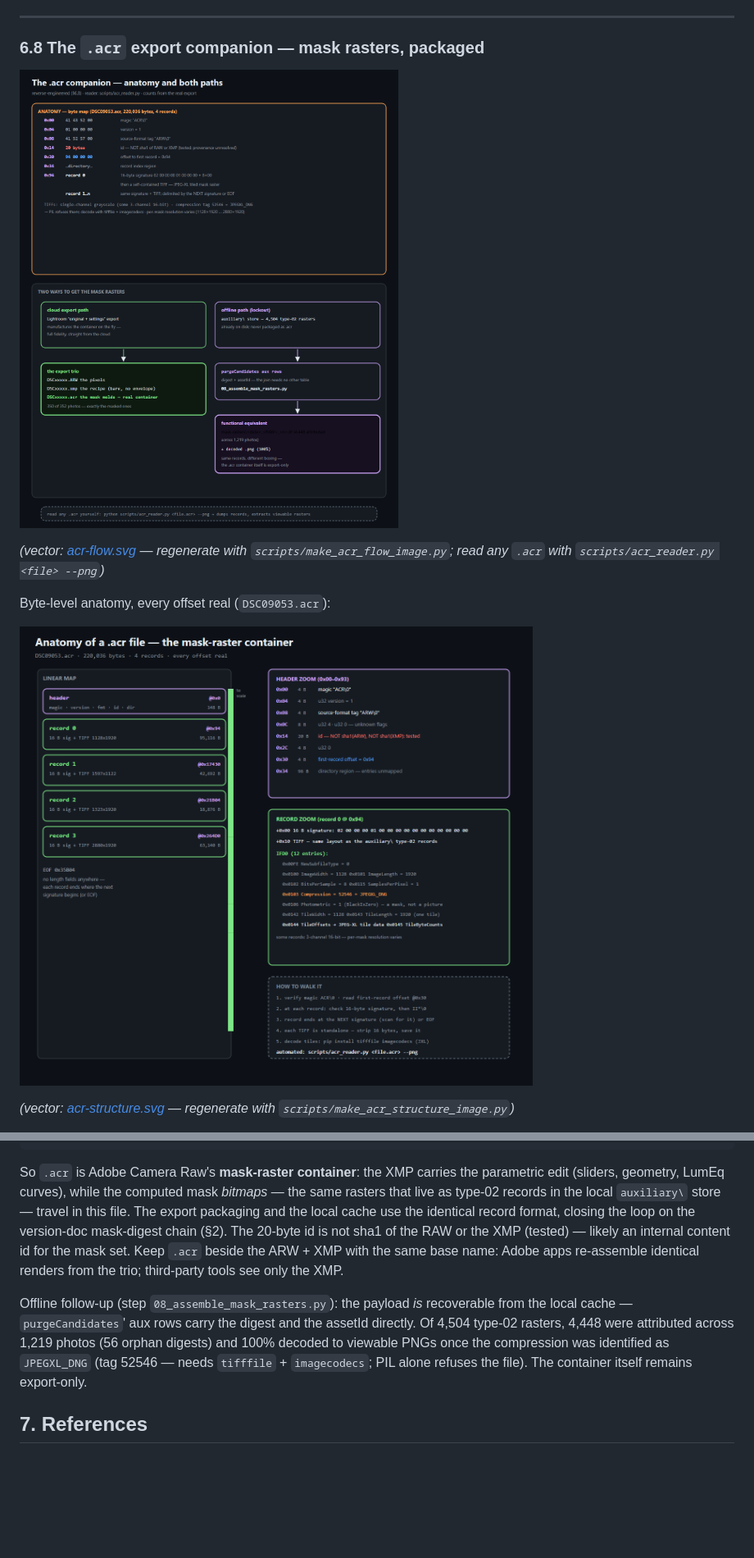
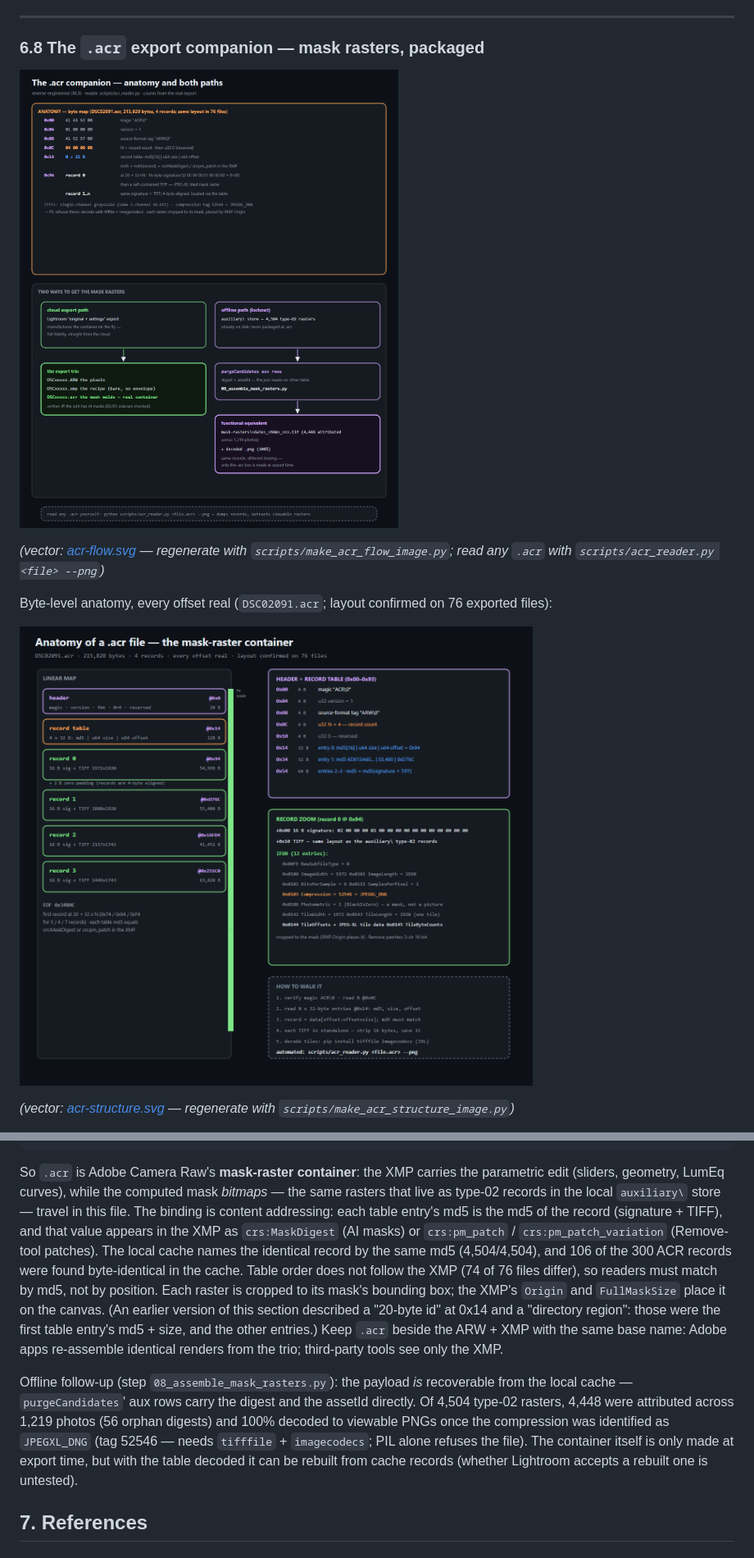
Before and after one commit to byronwai/lightroom-recovery, a Markdown page: docs/diagrams.md, 2 parts joined by grey strips. Shown at 82% size. GitHub-like rendering; pictures changed too: docs/assets/acr-flow.png, docs/assets/acr-structure.png; blank space fills up the shorter version.

```diff
--- a/docs/diagrams.md
+++ b/docs/diagrams.md
@@ -613,7 +613,7 @@ preserve information without breaking that rule for the *current* revision.
 `scripts/make_acr_flow_image.py`; read any `.acr` with
 `scripts/acr_reader.py <file> --png`)*
 
-Byte-level anatomy, every offset real (`DSC09053.acr`):
+Byte-level anatomy, every offset real (`DSC02091.acr`; layout confirmed on 76 exported files):
 
 ![.acr data structure](assets/acr-structure.png)
 
@@ -636,13 +649,20 @@ multiple records per file  ↔  multiple masks per photo
 So `.acr` is Adobe Camera Raw's **mask-raster container**: the XMP carries
 the parametric edit (sliders, geometry, LumEq curves), while the computed
 mask *bitmaps* — the same rasters that live as type-02 records in the
-local `auxiliary\` store — travel in this file. The export packaging and
-the local cache use the identical record format, closing the loop on the
-version-doc mask-digest chain (§2). The 20-byte id is not sha1 of the RAW
-or the XMP (tested) — likely an internal content id for the mask set.
-Keep `.acr` beside the ARW + XMP with the same base name: Adobe apps
-re-assemble identical renders from the trio; third-party tools see only
-the XMP.
+local `auxiliary\` store — travel in this file. The binding is content
+addressing: each table entry's md5 is the md5 of the record (signature +
+TIFF), and that value appears in the XMP as `crs:MaskDigest` (AI masks) or
+`crs:pm_patch` / `crs:pm_patch_variation` (Remove-tool patches). The local
+cache names the identical record by the same md5 (4,504/4,504), and 106 of
+the 300 ACR records were found byte-identical in the cache. Table order
+does not follow the XMP (74 of 76 files differ), so readers must match by
+md5, not by position. Each raster is cropped to its mask's bounding box;
+the XMP's `Origin` and `FullMaskSize` place it on the canvas. (An earlier
+version of this section described a "20-byte id" at 0x14 and a "directory
+region": those were the first table entry's md5 + size, and the other
+entries.) Keep `.acr` beside the ARW + XMP with the same base name: Adobe
+apps re-assemble identical renders from the trio; third-party tools see
+only the XMP.
 
 Offline follow-up (step `08_assemble_mask_rasters.py`): the payload *is*
 recoverable from the local cache — `purgeCandidates`' aux rows carry the
@@ -650,7 +670,9 @@ digest and the assetId directly. Of 4,504 type-02 rasters, 4,448 were
 attributed across 1,219 photos (56 orphan digests) and 100% decoded to
 viewable PNGs once the compression was identified as `JPEGXL_DNG`
 (tag 52546 — needs `tifffile` + `imagecodecs`; PIL alone refuses the
-file). The container itself remains export-only.
+file). The container itself is only made at export time, but with the
+table decoded it can be rebuilt from cache records (whether Lightroom
+accepts a rebuilt one is untested).
 
 ## 7. References
 
```
Also changed, not shown: other parts of docs/diagrams.md (+21 -8 lines), docs/assets/acr-decomposed.png (added), 6 other files.
